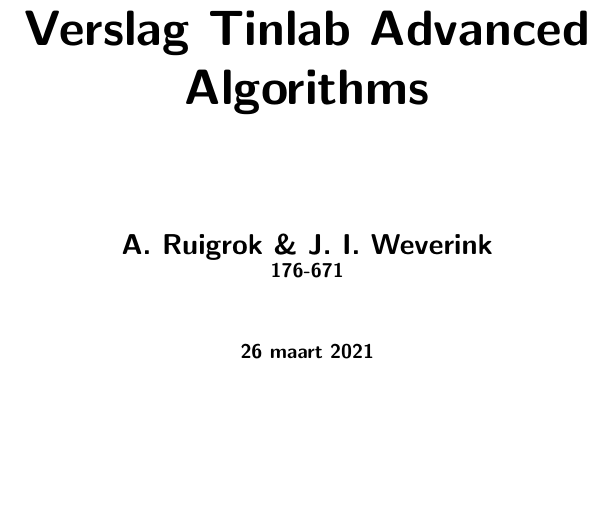
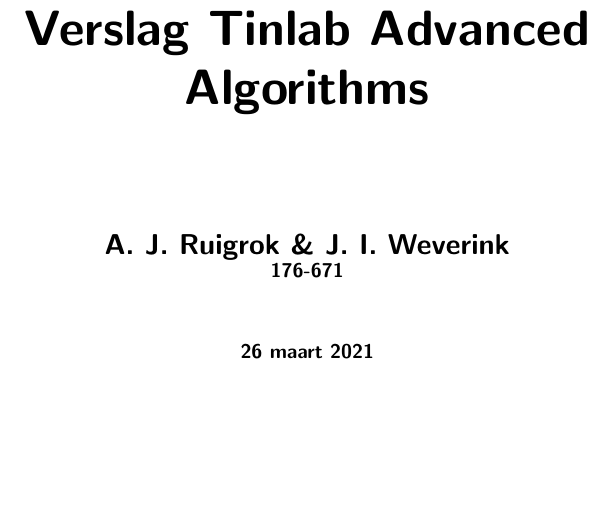
Before and after one commit to JaydenWev/TinLabAA, a LaTeX document (verslag.tex): part of page 1 of 4, cut so that both start at the same text. Compiled offline with pdfLaTeX.

Commit message:
kleine verandering

```diff
--- a/verslag.tex
+++ b/verslag.tex
@@ -12,7 +13,7 @@
         \vskip2cm
       }
       {\bfseries\Large
-        A. Ruigrok \& J. I. Weverink\\
+        A. J. Ruigrok \& J. I. Weverink\\
       }
       {
         \bfseries\normalsize
```
Also changed, not shown: verslag.pdf, verslag.tex (1 more changed lines), 2 other files.
